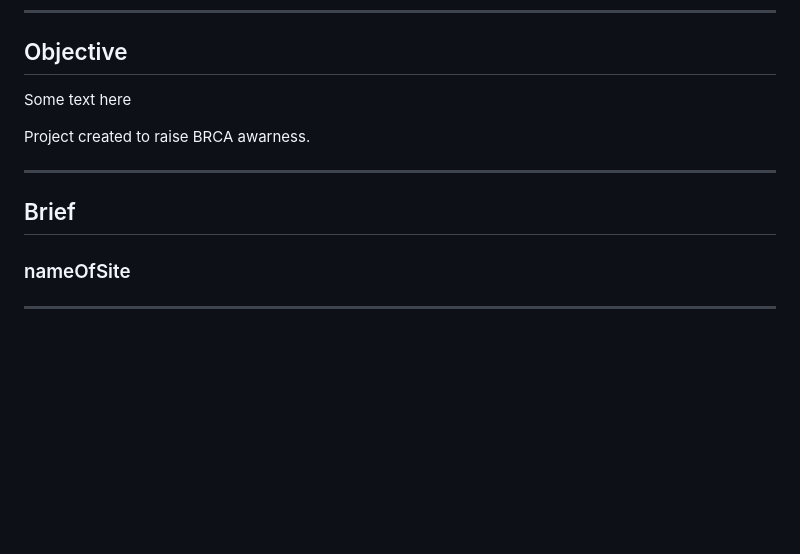
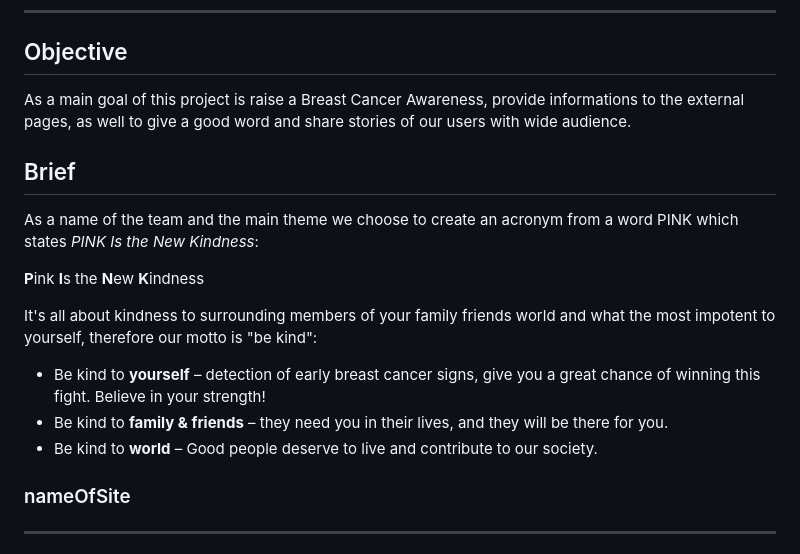
Before and after one commit to kamil-kw/pink-is-the-new-kindness, a Markdown page: README.md, the part around the change printed below. Drawn GitHub-style; blank space fills up the shorter version.

```diff
--- a/README.md
+++ b/README.md
@@ -112,14 +65,22 @@ The live site can be found [HERE](https://kamil-kw.github.io/pink-is-the-new-kin
 
 ## Objective
 
-Some text here
-<!-- objective description here -->
-
-Project created to raise BRCA awarness.
-
-***
+As a main goal of this project is raise a Breast Cancer Awareness, provide informations to the external pages, as well to give a good word and share stories of our users with wide audience.
 
 ## Brief
+
+As a name of the team and the main theme we choose to create an acronym from a word PINK which states *PINK Is the New Kindness*:
+
+**P**ink
+**I**s the
+**N**ew
+**K**indness
+
+It's all about kindness to surrounding members of your family friends world and what the most impotent to yourself, therefore our motto is "be kind":
+
+* Be kind to **yourself** – detection of early breast cancer signs, give you a great chance of winning this fight. Believe in your strength!
+* Be kind to **family & friends** – they need you in their lives, and they will be there for you.
+* Be kind to **world** – Good people deserve to live and contribute to our society.
 
 ### nameOfSite
 
```
Also changed, not shown: other parts of README.md (+11 -58 lines), assets/images/readme/header.jpg (added).
